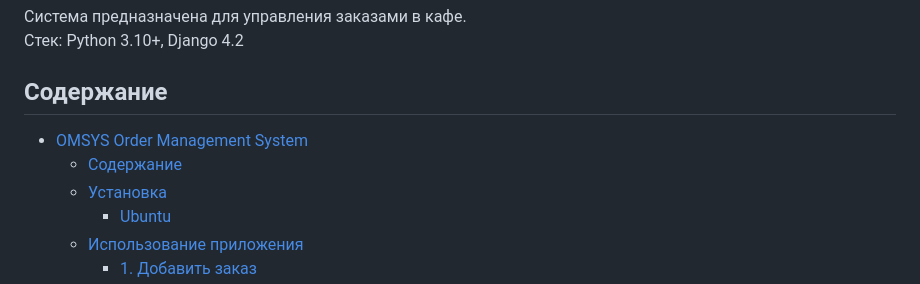
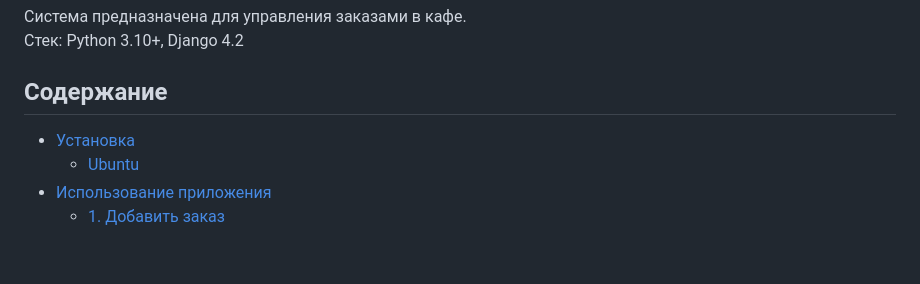
Before and after one commit to osman-miskhodzhev/omsys, a Markdown page: README.md, the part around the change. Rendered like a GitHub page; blank space fills up the shorter version.

```diff
--- a/README.md
+++ b/README.md
@@ -8,8 +8,6 @@
 Стек: Python 3.10+, Django 4.2
 
 ## Содержание
-- [OMSYS Order Management System](#omsys-order-management-system)
-  - [Содержание](#содержание)
   - [Установка](#установка)
     - [Ubuntu](#ubuntu)
   - [Использование приложения](#использование-приложения)
```
